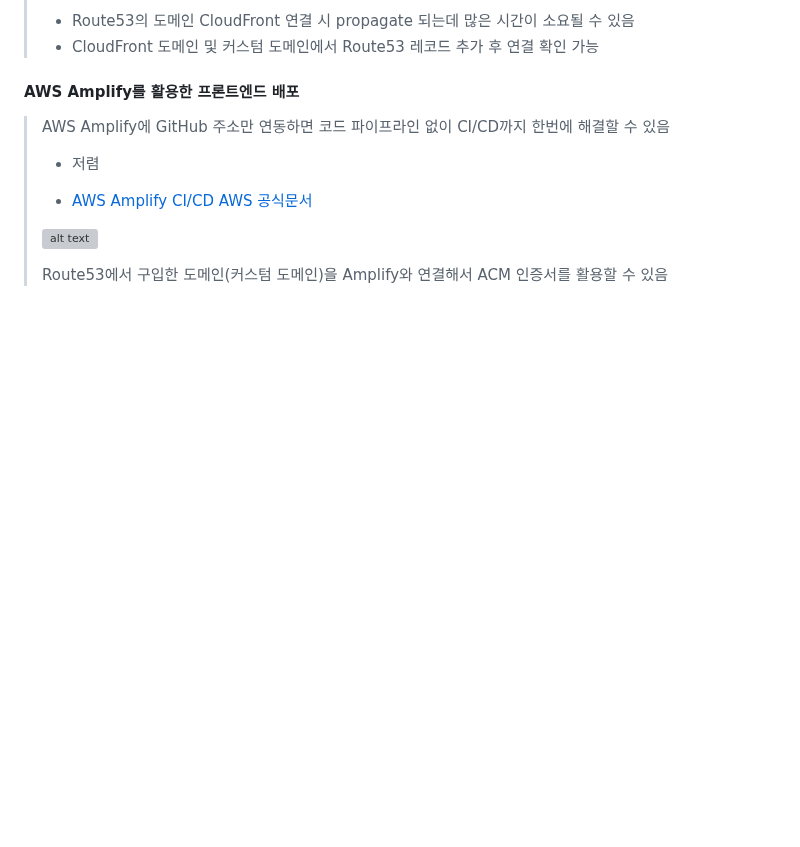
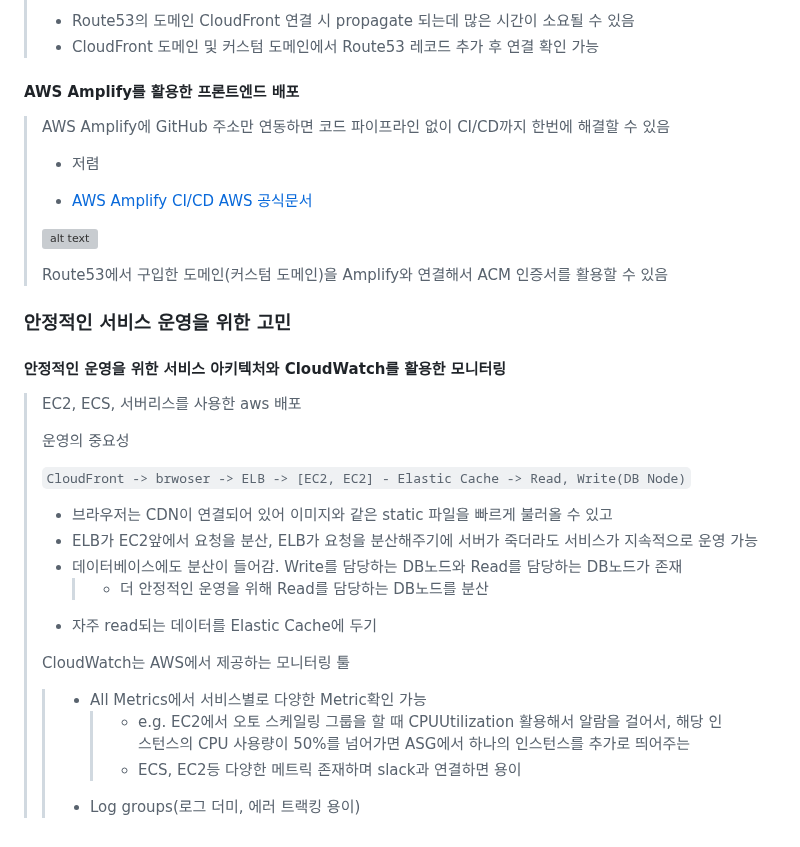
Before and after one commit to dltlaos11/TIL, a Markdown page: AWS/README.md, the part around the change. Rendered like a GitHub page; blank space fills up the shorter version; grey boxes are pictures that could not be loaded.

Commit message:
study[AWS]: 안정적인 운영을 위한 서비스 아키텍처와 CloudWatch를 활용한 모니터링

```diff
--- a/AWS/README.md
+++ b/AWS/README.md
@@ -919,3 +919,26 @@ server {
 > ![alt text](amplify_console.avif)
 >
 > Route53에서 구입한 도메인(커스텀 도메인)을 Amplify와 연결해서 ACM 인증서를 활용할 수 있음
+
+### 안정적인 서비스 운영을 위한 고민
+
+#### 안정적인 운영을 위한 서비스 아키텍처와 CloudWatch를 활용한 모니터링
+
+> EC2, ECS, 서버리스를 사용한 aws 배포
+>
+> 운영의 중요성
+>
+> `CloudFront -> brwoser -> ELB -> [EC2, EC2] - Elastic Cache -> Read, Write(DB Node)`
+>
+> - 브라우저는 CDN이 연결되어 있어 이미지와 같은 static 파일을 빠르게 불러올 수 있고
+> - ELB가 EC2앞에서 요청을 분산, ELB가 요청을 분산해주기에 서버가 죽더라도 서비스가 지속적으로 운영 가능
+> - 데이터베이스에도 분산이 들어감. Write를 담당하는 DB노드와 Read를 담당하는 DB노드가 존재
+>   > - 더 안정적인 운영을 위해 Read를 담당하는 DB노드를 분산
+> - 자주 read되는 데이터를 Elastic Cache에 두기
+>
+> CloudWatch는 AWS에서 제공하는 모니터링 툴
+>
+> > - All Metrics에서 서비스별로 다양한 Metric확인 가능
+> >   > - e.g. EC2에서 오토 스케일링 그룹을 할 때 CPUUtilization 활용해서 알람을 걸어서, 해당 인스턴스의 CPU 사용량이 50%를 넘어가면 ASG에서 하나의 인스턴스를 추가로 띄어주는
+> >   > - ECS, EC2등 다양한 메트릭 존재하며 slack과 연결하면 용이
+> > - Log groups(로그 더미, 에러 트랙킹 용이)
```
